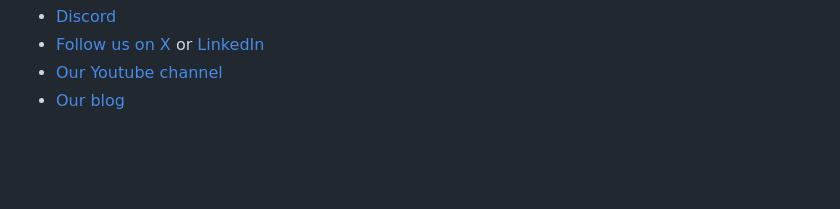
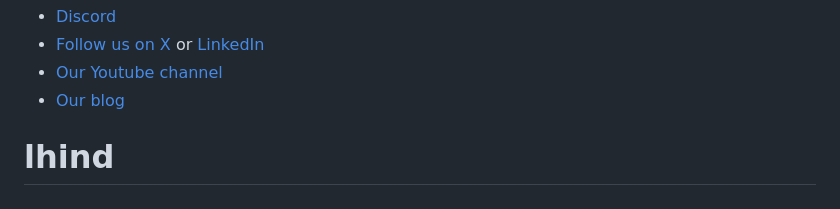
Before and after one commit to Alvi97/lhind, a Markdown page: README.md, the part around the change. Rendered like a GitHub page; blank space fills up the shorter version.

Commit message:
firt commit

```diff
--- a/README.md
+++ b/README.md
@@ -80,3 +80,4 @@ And join the Nx community:
 - [Follow us on X](https://twitter.com/nxdevtools) or [LinkedIn](https://www.linkedin.com/company/nrwl)
 - [Our Youtube channel](https://www.youtube.com/@nxdevtools)
 - [Our blog](https://nx.dev/blog?utm_source=nx_project&utm_medium=readme&utm_campaign=nx_projects)
+# lhind
```
